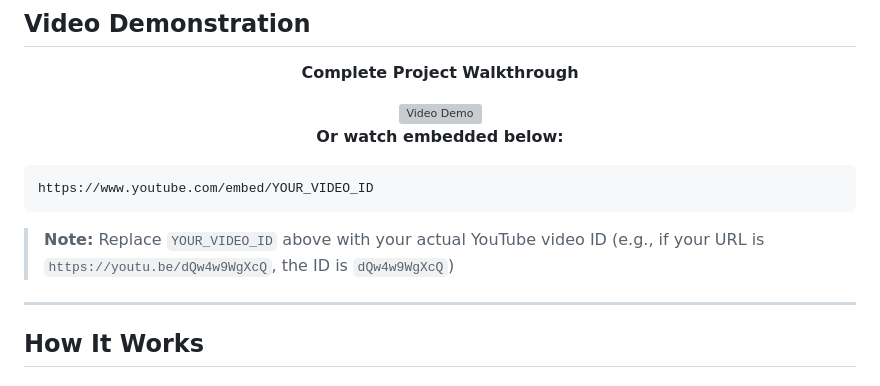
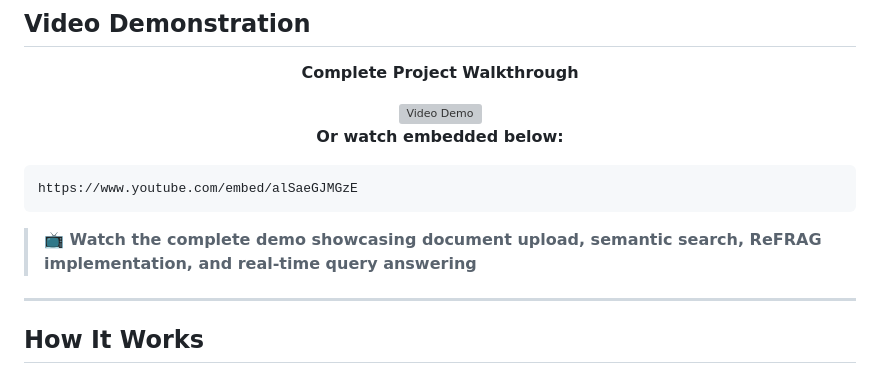
Before and after one commit to asneem1234/unthinkable-solutions, a Markdown page: README.md, the part around one of its changes. GitHub-like rendering; grey boxes are pictures that could not be loaded.

Commit message:
Add YouTube video demo link (alSaeGJMGzE)

````diff
--- a/README.md
+++ b/README.md
@@ -50,10 +49,10 @@
 
 <!-- Embedded YouTube Video -->
 ```
-https://www.youtube.com/embed/YOUR_VIDEO_ID
+https://www.youtube.com/embed/alSaeGJMGzE
 ```
 
-> **Note:** Replace `YOUR_VIDEO_ID` above with your actual YouTube video ID (e.g., if your URL is `https://youtu.be/dQw4w9WgXcQ`, the ID is `dQw4w9WgXcQ`)
+> **📺 Watch the complete demo showcasing document upload, semantic search, ReFRAG implementation, and real-time query answering**
 
 ---
 
````
Also changed, not shown: other parts of README.md (+2 -3 lines).
